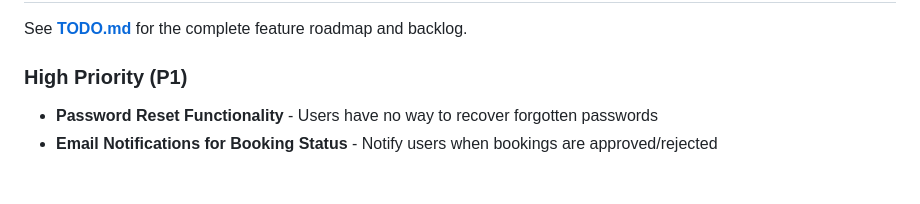
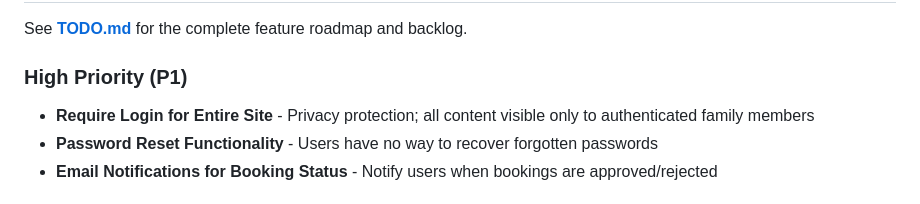
Before and after one commit to RasmusDamgaard/Vraa, a Markdown page: CLAUDE.md, the part around the change. Rendered like a GitHub page.

```diff
--- a/CLAUDE.md
+++ b/CLAUDE.md
@@ -496,6 +496,7 @@ Currently no automated tests exist. When adding tests:
 See **[TODO.md](TODO.md)** for the complete feature roadmap and backlog.
 
 ### High Priority (P1)
+- **Require Login for Entire Site** - Privacy protection; all content visible only to authenticated family members
 - **Password Reset Functionality** - Users have no way to recover forgotten passwords
 - **Email Notifications for Booking Status** - Notify users when bookings are approved/rejected
 
```
Also changed, not shown: TODO.md (+19 -0 lines).
